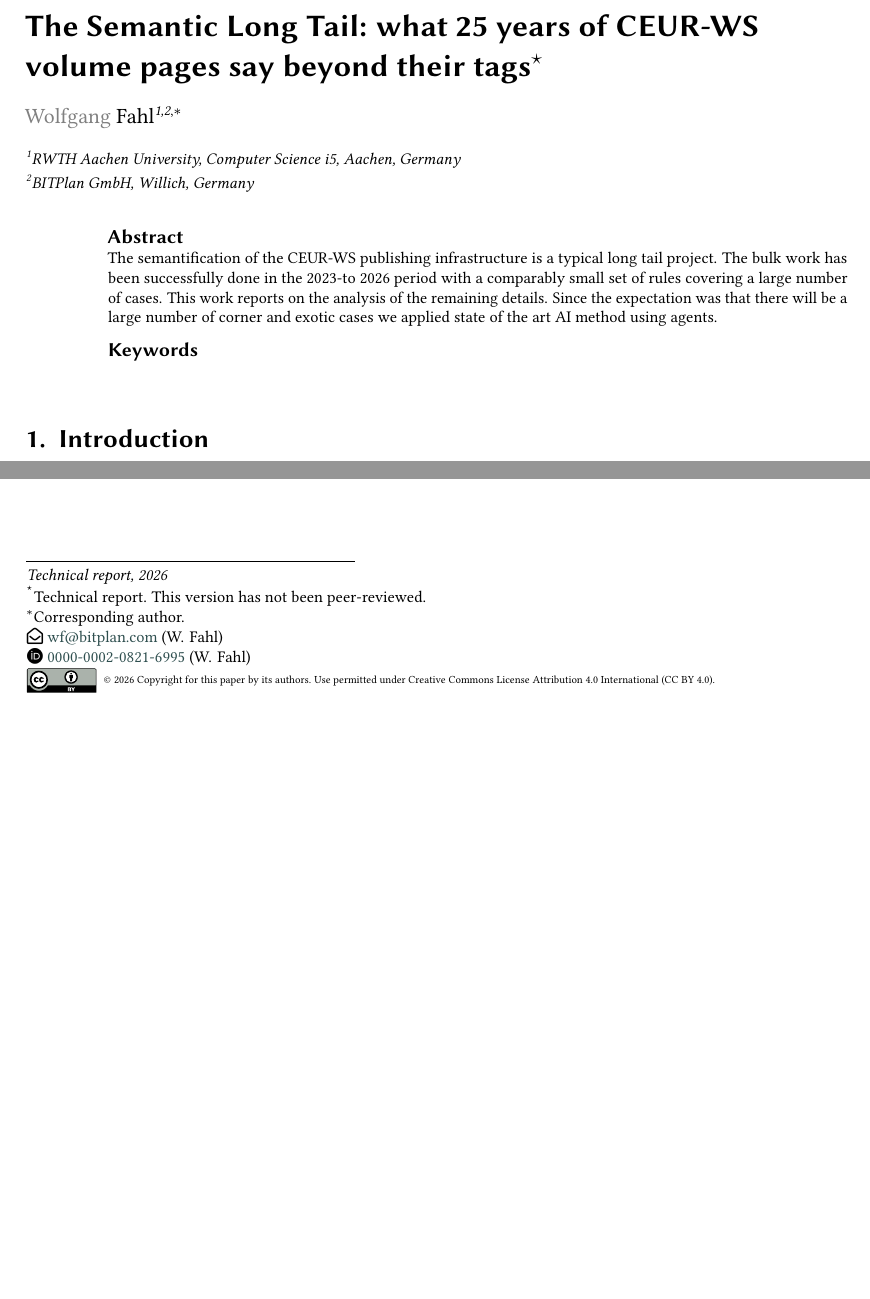
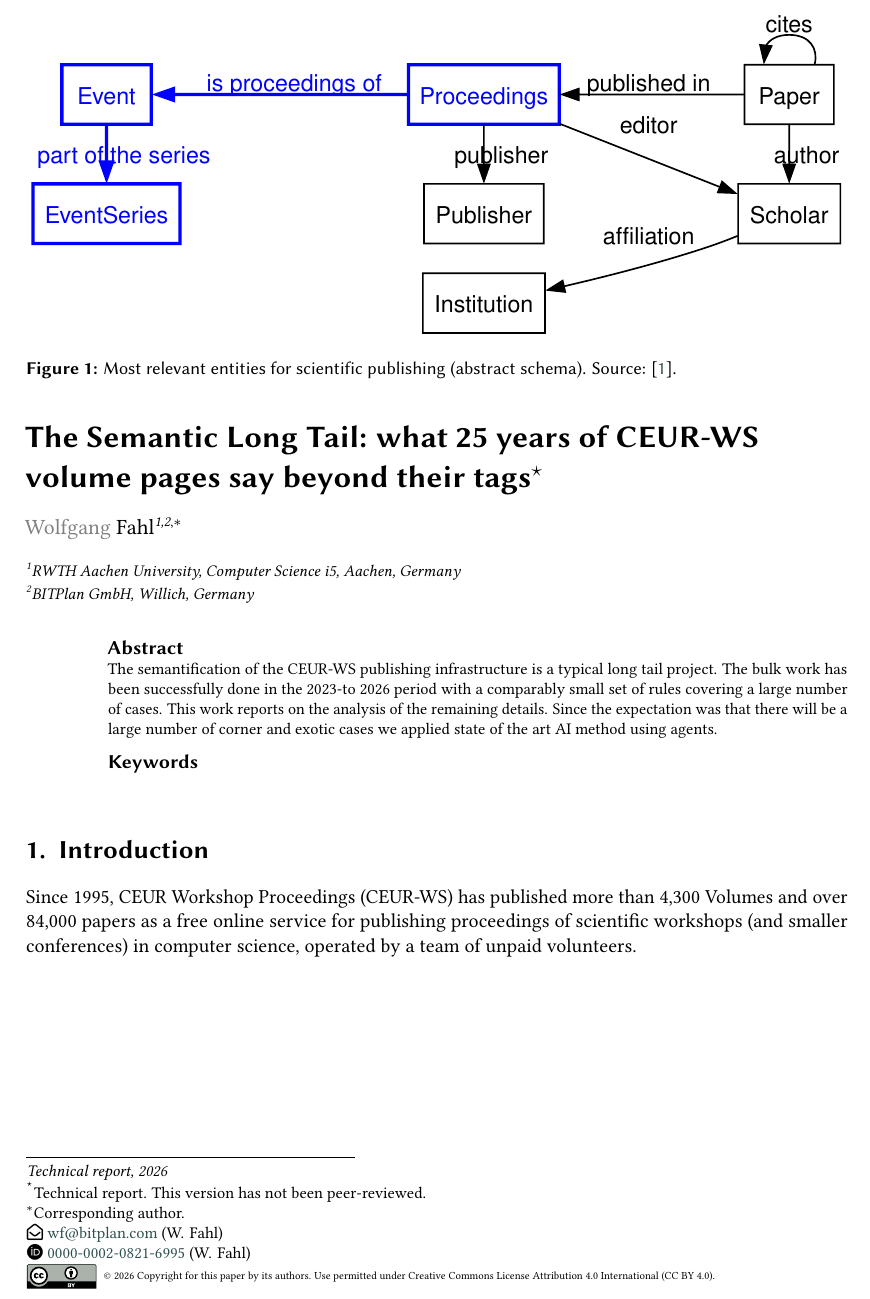
Before and after one commit to ceurws/SemanticLongTail, a LaTeX document (main.tex): two parts of page 1 of 2 before the commit and part of page 1 of 3 after it, the two joined at a grey line, cut at the place of the change, the shorter picture padded with empty space. Compiled offline with pdfLaTeX; a LaTeX package or settings file that is missing is left out.

Commit message:
Introduction: core entities figure with source and CEUR-WS sentence

```diff
--- a/main.tex
+++ b/main.tex
@@ -17,6 +17,8 @@
 \newcommand{\tquote}[1]{``#1''}
 % footnote links
 \newcommand{\footnotelink}[2]{\href{#1}{#2}\footnote{#1}}
+% render SVG figures, needs Inkscape, see the build workflow
+\usepackage{svg}
 \sloppy
 
 \begin{document}
@@ -65,6 +67,18 @@
 
 \section{Introduction}\label{sec:introduction}
 % TODO(authors)
+
+\begin{figure}[t]
+    \centering
+    \includesvg[width=\linewidth]{images/CoreEntities.svg}
+    \caption{Most relevant entities for scientific publishing (abstract schema). Source: \cite{FahlHLBD27}.}
+    \label{fig:core_entities}
+\end{figure}
+
+Since 1995, CEUR Workshop Proceedings (CEUR-WS) has published more than
+4,300 Volumes and over 84,000 papers as a free online service for publishing
+proceedings of scientific workshops (and smaller conferences) in computer
+science, operated by a team of unpaid volunteers.
 
 \section{Background}\label{sec:background}
 % TODO(authors): the CEUR-WS volume page and its tags, the Vol-XXX template
```
Also changed, not shown: PROVENANCE.md (+1 -0 lines), images/CoreEntities.svg (added), 1 other file.
